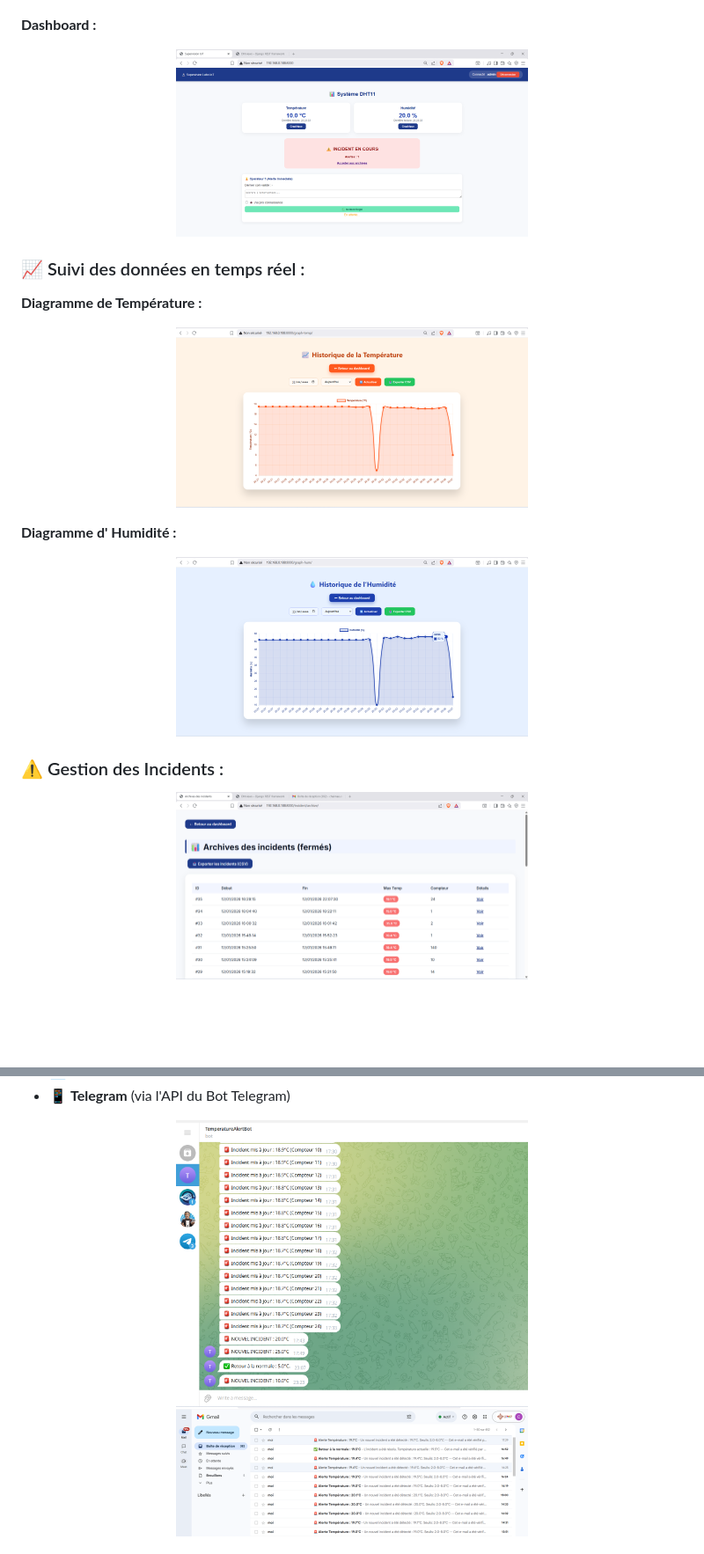
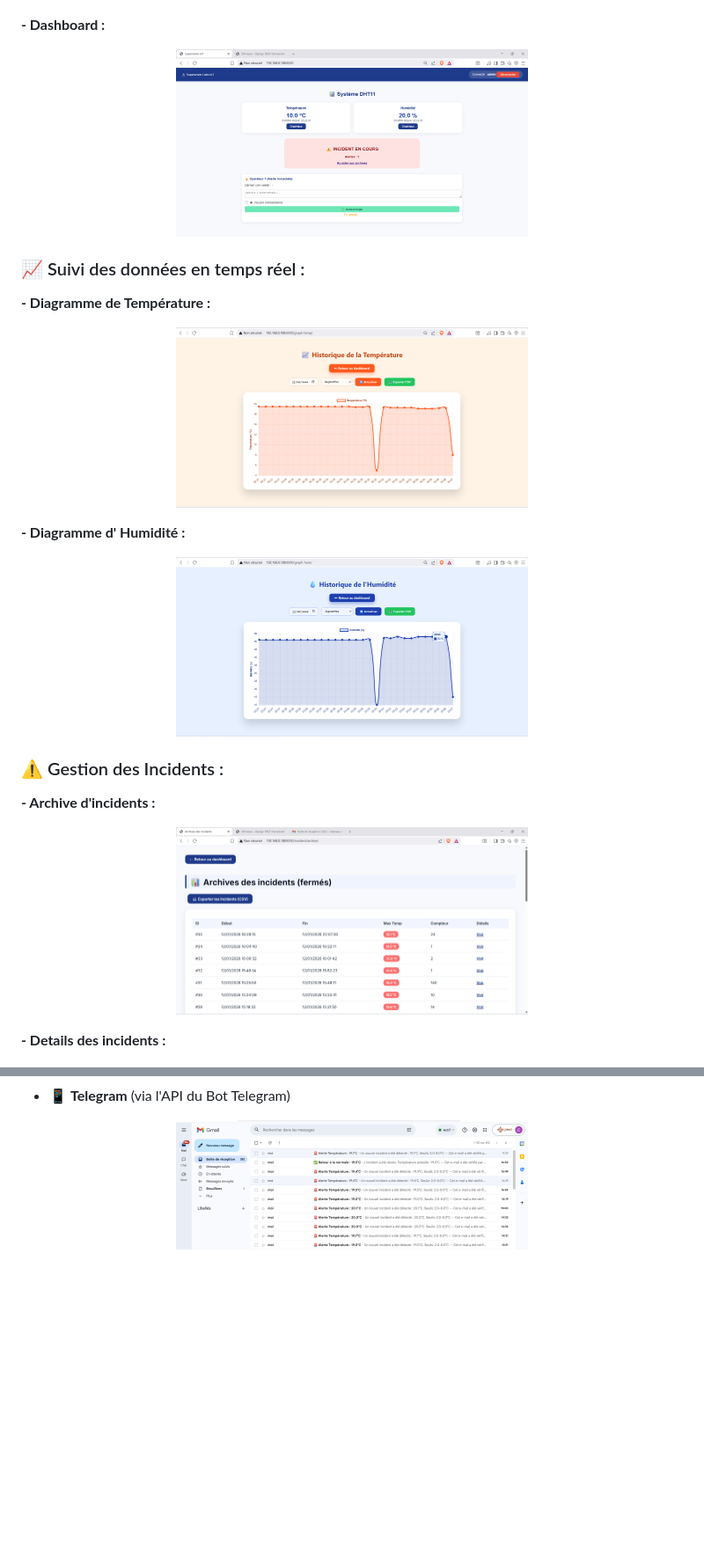
Before and after one commit to ChaimaeAzimani77/IoT-Cold-Chain-Monitoring-System, a Markdown page: README.md, 2 parts joined by grey strips. Shown at 88% size. GitHub-like rendering; blank space fills up the shorter version.

```diff
--- a/README.md
+++ b/README.md
@@ -66,27 +66,29 @@ Dans les domaines médical, alimentaire et logistique, une rupture de la chaîne
   <img src="Images/connexion (2).png" width="400"/>
 </p>
 
-**Dashboard :**
+**- Dashboard :**
 <p align="center">
   <img src="Images/dashboard (2).png" width="400"/>
 </p>
 
 ### 📈 Suivi des données en temps réel :
-**Diagramme de Température :**
+**- Diagramme de Température :**
 <p align="center">
   <img src="Images/temperature.png" width="400" alt="Graphique Température"/>
 </p>
 
-**Diagramme d' Humidité :**
+**- Diagramme d' Humidité :**
 <p align="center">
   <img src="Images/humidite.png" width="400" alt="Graphique Humidité"/>
 </p>
 
 ### ⚠️ Gestion des Incidents :
+**- Archive d'incidents :**
 <p align="center">
   <img src="Images/incidents.png" width="400"/>
 </p>
 
+**- Details des incidents :**
 <p align="center">
   <img src="Images/details.png" width="400"/>
 </p>
@@ -102,7 +108,5 @@ Le système assure une surveillance continue. Dès qu'un dépassement de seuil e
 - 📱 **Telegram** (via l'API du Bot Telegram)
-
 <p align="center">
-  <img src="Images/telegram.png" width="400"/>
   <img src="Images/gmail.png" width="400"/>
 </p>
 
```
Also changed, not shown: other parts of README.md (+5 -1 lines).
